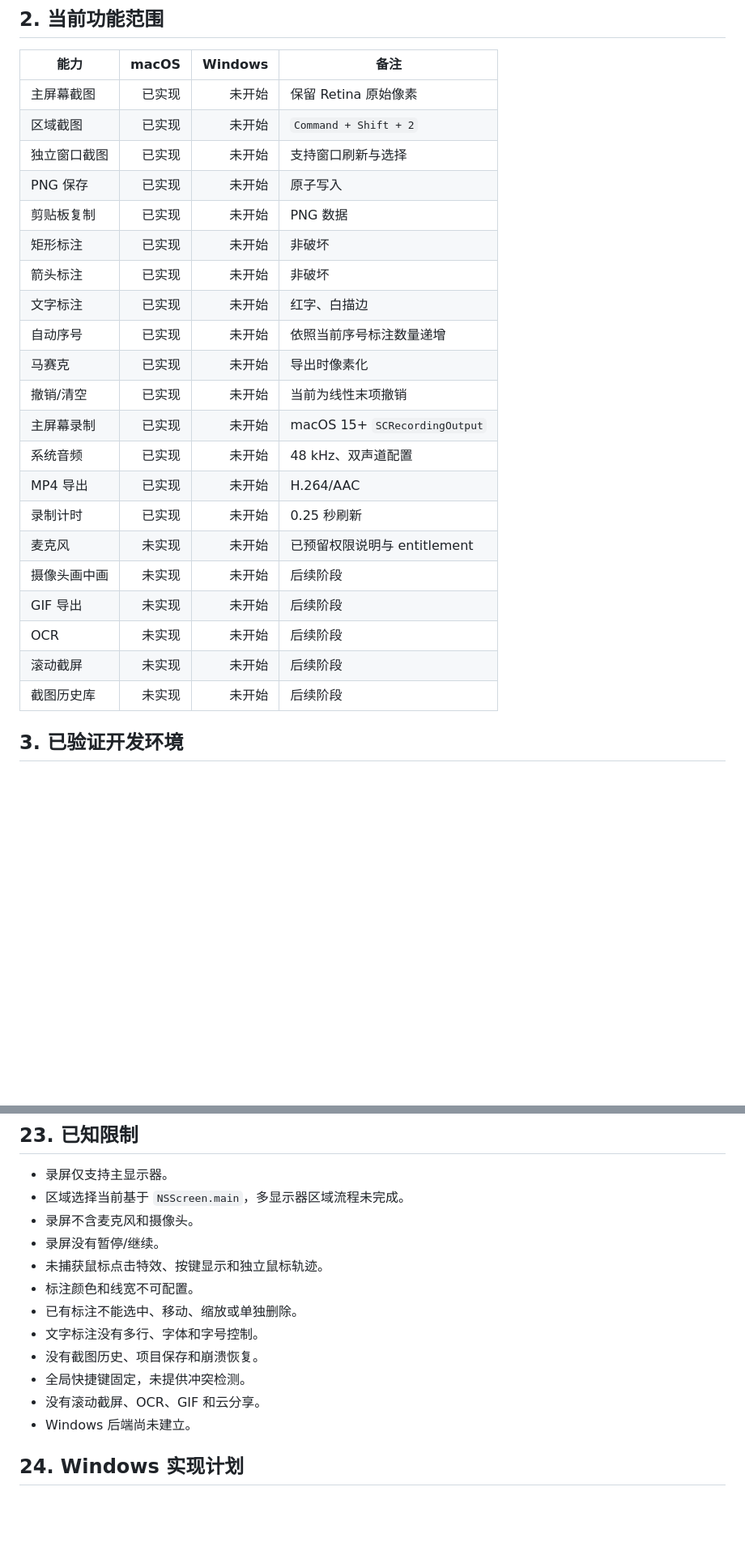
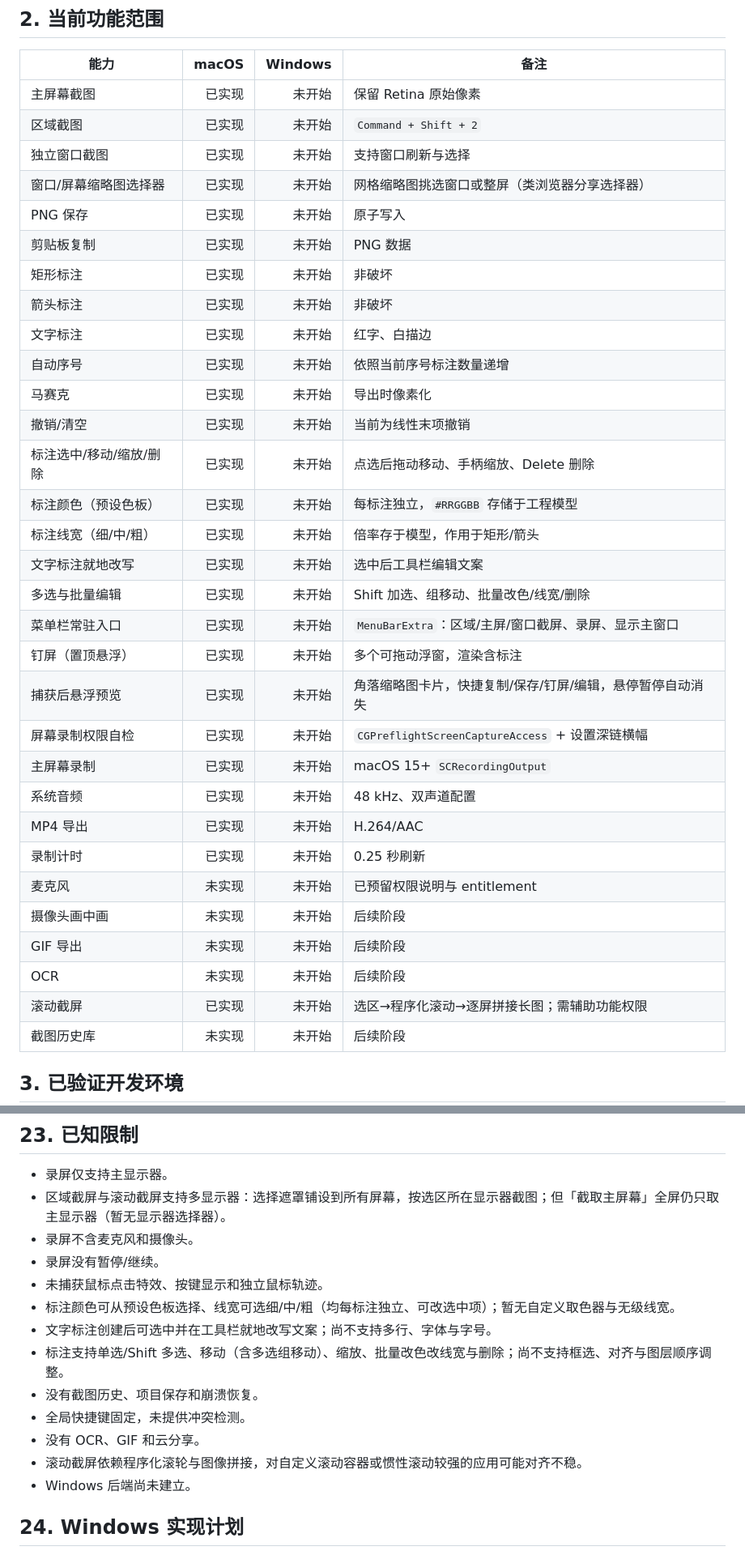
Before and after one commit to fukumotomakoto/worldcapture, a Markdown page: docs/DEVELOPMENT.md, 2 parts joined by grey strips. Shown at 81% size. Rendered like a GitHub page; blank space fills up the shorter version.

```diff
--- a/docs/DEVELOPMENT.md
+++ b/docs/DEVELOPMENT.md
@@ -26,6 +26,7 @@ WorldCapture 是一款本地优先的截屏、标注与录屏工具，目标平
 | 主屏幕截图 | 已实现 | 未开始 | 保留 Retina 原始像素 |
 | 区域截图 | 已实现 | 未开始 | `Command + Shift + 2` |
 | 独立窗口截图 | 已实现 | 未开始 | 支持窗口刷新与选择 |
+| 窗口/屏幕缩略图选择器 | 已实现 | 未开始 | 网格缩略图挑选窗口或整屏（类浏览器分享选择器）|
 | PNG 保存 | 已实现 | 未开始 | 原子写入 |
 | 剪贴板复制 | 已实现 | 未开始 | PNG 数据 |
 | 矩形标注 | 已实现 | 未开始 | 非破坏 |
@@ -34,6 +35,15 @@ WorldCapture 是一款本地优先的截屏、标注与录屏工具，目标平
 | 自动序号 | 已实现 | 未开始 | 依照当前序号标注数量递增 |
 | 马赛克 | 已实现 | 未开始 | 导出时像素化 |
 | 撤销/清空 | 已实现 | 未开始 | 当前为线性末项撤销 |
+| 标注选中/移动/缩放/删除 | 已实现 | 未开始 | 点选后拖动移动、手柄缩放、Delete 删除 |
+| 标注颜色（预设色板）| 已实现 | 未开始 | 每标注独立，`#RRGGBB` 存储于工程模型 |
+| 标注线宽（细/中/粗）| 已实现 | 未开始 | 倍率存于模型，作用于矩形/箭头 |
+| 文字标注就地改写 | 已实现 | 未开始 | 选中后工具栏编辑文案 |
+| 多选与批量编辑 | 已实现 | 未开始 | Shift 加选、组移动、批量改色/线宽/删除 |
+| 菜单栏常驻入口 | 已实现 | 未开始 | `MenuBarExtra`：区域/主屏/窗口截屏、录屏、显示主窗口 |
+| 钉屏（置顶悬浮）| 已实现 | 未开始 | 多个可拖动浮窗，渲染含标注 |
+| 捕获后悬浮预览 | 已实现 | 未开始 | 角落缩略图卡片，快捷复制/保存/钉屏/编辑，悬停暂停自动消失 |
+| 屏幕录制权限自检 | 已实现 | 未开始 | `CGPreflightScreenCaptureAccess` + 设置深链横幅 |
 | 主屏幕录制 | 已实现 | 未开始 | macOS 15+ `SCRecordingOutput` |
 | 系统音频 | 已实现 | 未开始 | 48 kHz、双声道配置 |
 | MP4 导出 | 已实现 | 未开始 | H.264/AAC |
@@ -42,7 +52,7 @@ WorldCapture 是一款本地优先的截屏、标注与录屏工具，目标平
 | 摄像头画中画 | 未实现 | 未开始 | 后续阶段 |
 | GIF 导出 | 未实现 | 未开始 | 后续阶段 |
 | OCR | 未实现 | 未开始 | 后续阶段 |
-| 滚动截屏 | 未实现 | 未开始 | 后续阶段 |
+| 滚动截屏 | 已实现 | 未开始 | 选区→程序化滚动→逐屏拼接长图；需辅助功能权限 |
 | 截图历史库 | 未实现 | 未开始 | 后续阶段 |
 
 ## 3. 已验证开发环境
@@ -701,16 +728,17 @@ xcodebuild archive \
 ## 23. 已知限制
 
 - 录屏仅支持主显示器。
-- 区域选择当前基于 `NSScreen.main`，多显示器区域流程未完成。
+- 区域截屏与滚动截屏支持多显示器：选择遮罩铺设到所有屏幕，按选区所在显示器截图；但「截取主屏幕」全屏仍只取主显示器（暂无显示器选择器）。
 - 录屏不含麦克风和摄像头。
 - 录屏没有暂停/继续。
 - 未捕获鼠标点击特效、按键显示和独立鼠标轨迹。
-- 标注颜色和线宽不可配置。
-- 已有标注不能选中、移动、缩放或单独删除。
-- 文字标注没有多行、字体和字号控制。
+- 标注颜色可从预设色板选择、线宽可选细/中/粗（均每标注独立、可改选中项）；暂无自定义取色器与无级线宽。
+- 文字标注创建后可选中并在工具栏就地改写文案；尚不支持多行、字体与字号。
+- 标注支持单选/Shift 多选、移动（含多选组移动）、缩放、批量改色改线宽与删除；尚不支持框选、对齐与图层顺序调整。
 - 没有截图历史、项目保存和崩溃恢复。
 - 全局快捷键固定，未提供冲突检测。
-- 没有滚动截屏、OCR、GIF 和云分享。
+- 没有 OCR、GIF 和云分享。
+- 滚动截屏依赖程序化滚轮与图像拼接，对自定义滚动容器或惯性滚动较强的应用可能对齐不稳。
 - Windows 后端尚未建立。
 
 ## 24. Windows 实现计划
```
Also changed, not shown: other parts of docs/DEVELOPMENT.md (+23 -6 lines).
